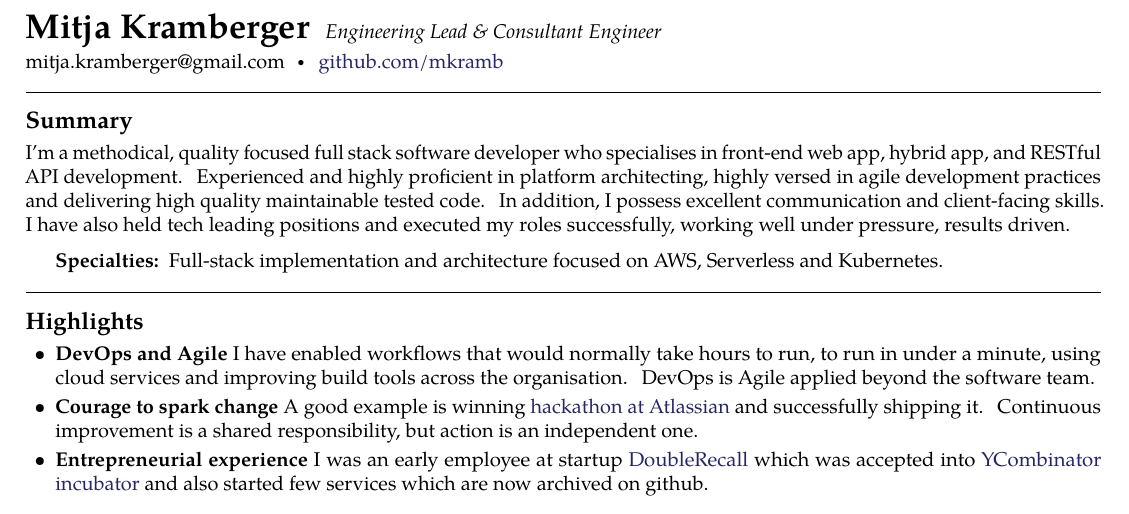
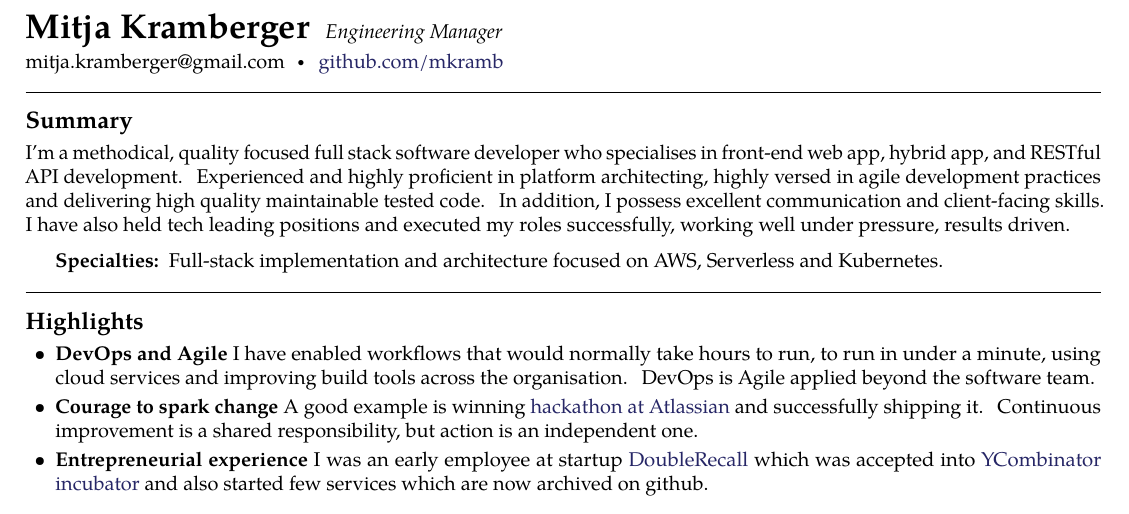
Before and after one commit to mkramb/resume, a LaTeX CV (mitja.kramberger-resume.tex): part of the page, cut so that both start at the same text. Compiled offline with pdfLaTeX.

Commit message:
update title

```diff
--- a/mitja.kramberger-resume.tex
+++ b/mitja.kramberger-resume.tex
@@ -15,7 +15,7 @@
 
 % Contact
 
-\maintitle{Mitja Kramberger}{Engineering Lead \& Consultant Engineer}  % title on top of the document
+\maintitle{Mitja Kramberger}{Engineering Manager}  % title on top of the document
 \nobreakvspace{0.3em}  % add some page break averse vertical spacing
 
 \noindent
```
Also changed, not shown: mitja.kramberger-resume.pdf, mitja.kramberger-resume.tex (2 more changed lines).
